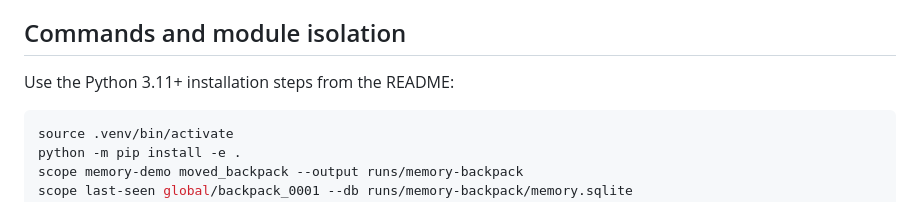
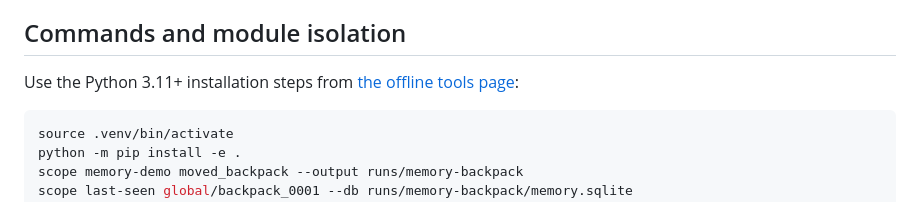
Before and after one commit to MonishSaravana/boston-dynamics-spot-control-console, a Markdown page: docs/milestone-3.md, the part around the change. GitHub-like rendering.

Commit message:
Point the M3 install reference at the offline tools page

````diff
--- a/docs/milestone-3.md
+++ b/docs/milestone-3.md
@@ -92,7 +92,7 @@ All events carry episode, time, global ID, evidence, and `scope-memory-v1`; scor
 
 ## Commands and module isolation
 
-Use the Python 3.11+ installation steps from the README:
+Use the Python 3.11+ installation steps from [the offline tools page](offline-tools.md#offline-3d-mapping):
 
 ```sh
 source .venv/bin/activate
````
